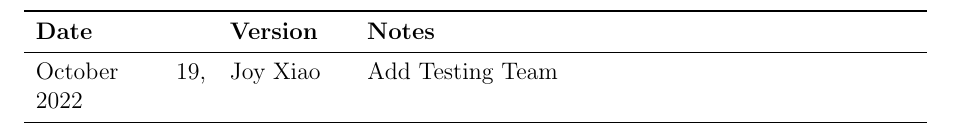
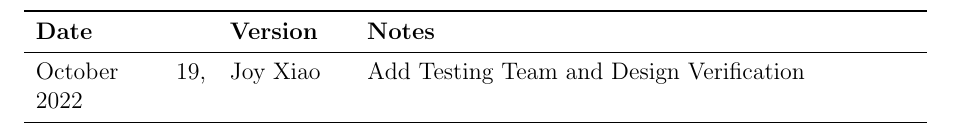
Before and after one commit to arkinmodi/project-sayyara, a LaTeX document (docs/VnVPlan/VnVPlan.tex): part of page 2 of 13, cut so that both start at the same text. Compiled offline with pdfLaTeX.

Commit message:
update history

```diff
--- a/docs/VnVPlan/VnVPlan.tex
+++ b/docs/VnVPlan/VnVPlan.tex
@@ -28,9 +28,9 @@
 \section{Revision History}
 
 \begin{tabularx}{\textwidth}{p{3cm}p{2cm}X}
-	\toprule {\bf Date} & {\bf Version} & {\bf Notes}      \\
+	\toprule {\bf Date} & {\bf Version} & {\bf Notes}                              \\
 	\midrule
-	October 19, 2022    & Joy Xiao      & Add Testing Team \\
+	October 19, 2022    & Joy Xiao      & Add Testing Team and Design Verification \\
 	\bottomrule
 \end{tabularx}
 
```
